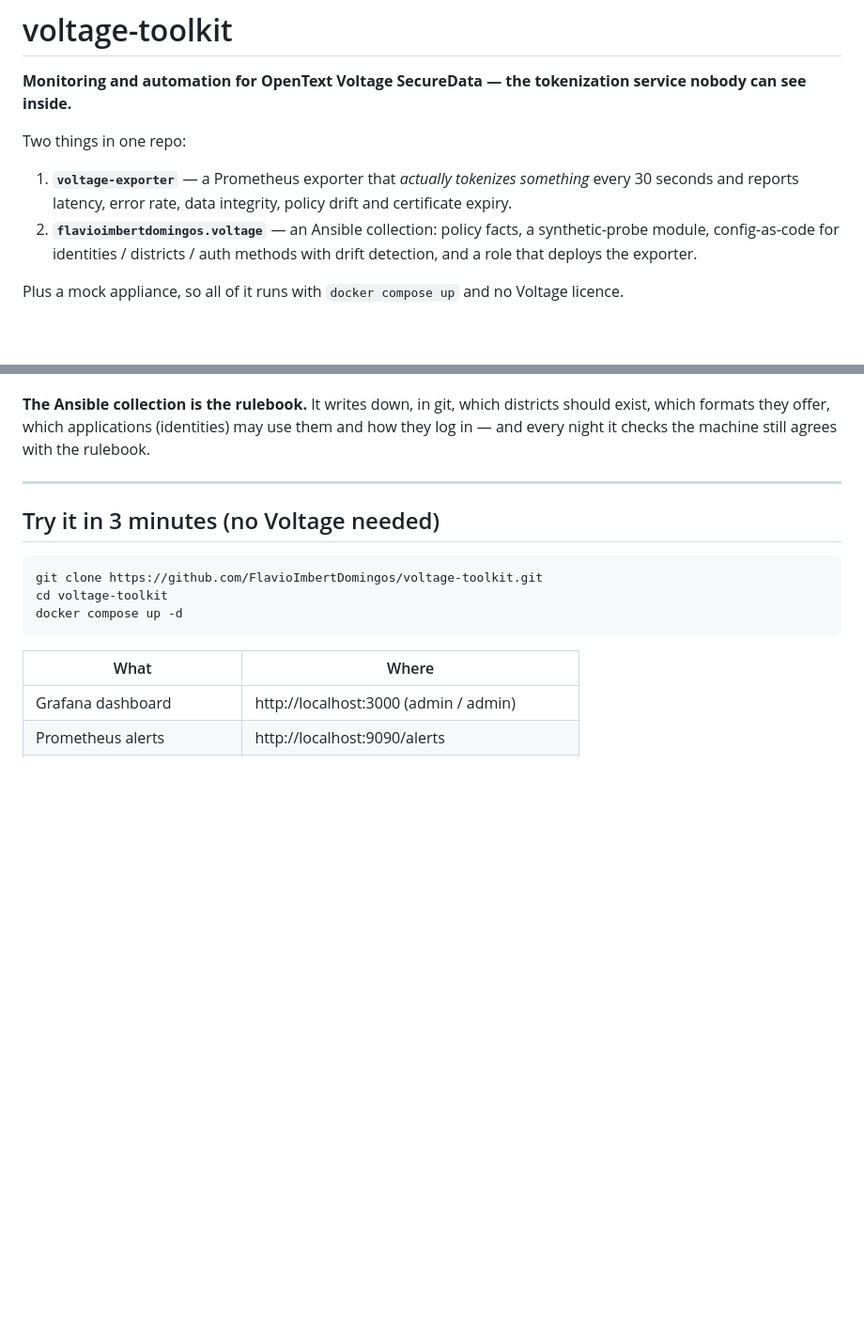
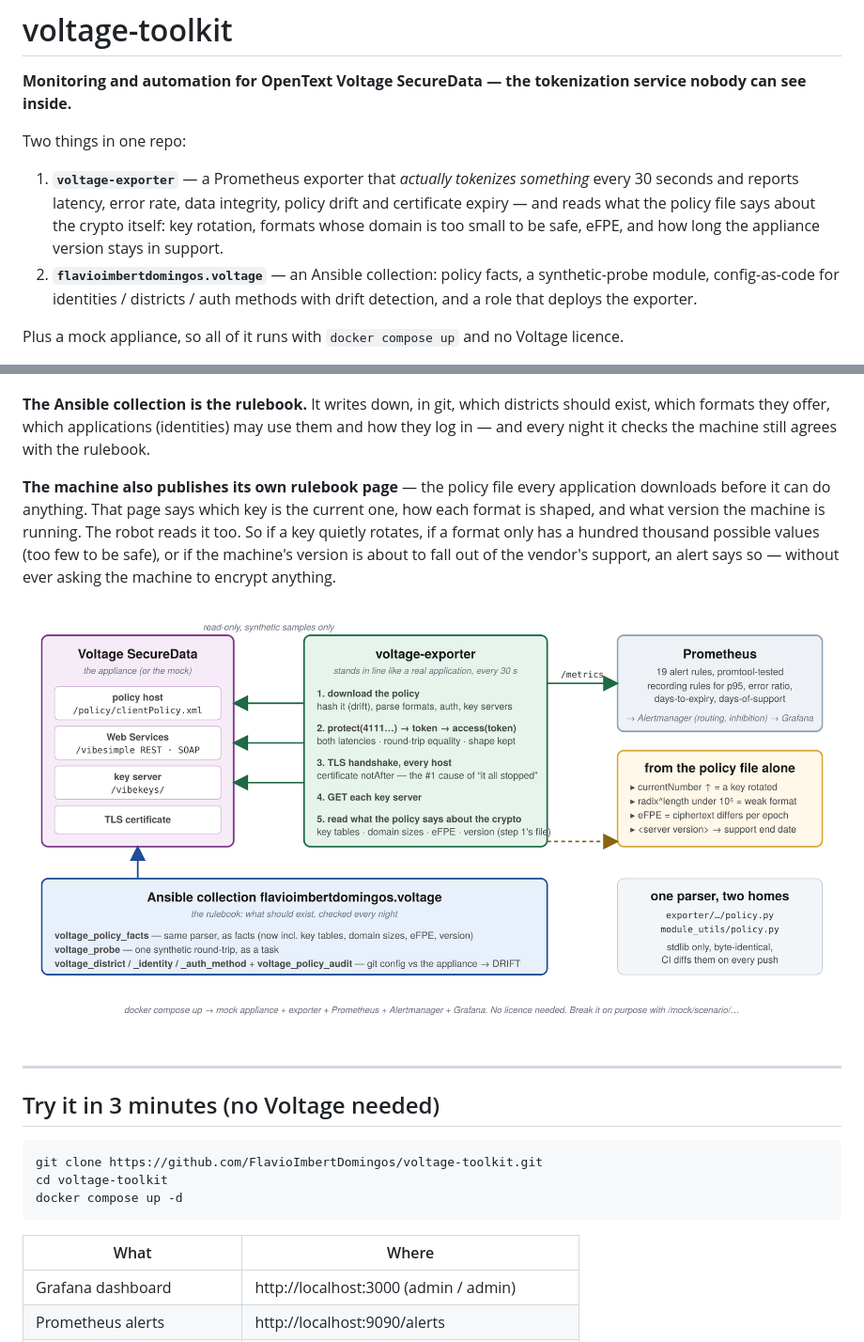
Before and after one commit to FlavioImbertDomingos/voltage-toolkit, a Markdown page: README.md, 2 parts joined by grey strips. Shown at 94% size. Rendered like a GitHub page; pictures changed too: docs/architecture.png (added); blank space fills up the shorter version.

```diff
--- a/README.md
+++ b/README.md
@@ -6,7 +6,9 @@ can see inside.**
 Two things in one repo:
 
 1. **`voltage-exporter`** — a Prometheus exporter that *actually tokenizes something* every
-   30 seconds and reports latency, error rate, data integrity, policy drift and certificate expiry.
+   30 seconds and reports latency, error rate, data integrity, policy drift and certificate expiry —
+   and reads what the policy file says about the crypto itself: key rotation, formats whose domain
+   is too small to be safe, eFPE, and how long the appliance version stays in support.
 2. **`flavioimbertdomingos.voltage`** — an Ansible collection: policy facts, a synthetic-probe
    module, config-as-code for identities / districts / auth methods with drift detection, and a
    role that deploys the exporter.
@@ -41,6 +43,15 @@ Prometheus. If anything is slow, wrong or broken, an alert fires before customer
 **The Ansible collection is the rulebook.** It writes down, in git, which districts should
 exist, which formats they offer, which applications (identities) may use them and how they
 log in — and every night it checks the machine still agrees with the rulebook.
+
+**The machine also publishes its own rulebook page** — the policy file every application
+downloads before it can do anything. That page says which key is the current one, how each
+format is shaped, and what version the machine is running. The robot reads it too. So if a key
+quietly rotates, if a format only has a hundred thousand possible values (too few to be safe),
+or if the machine's version is about to fall out of the vendor's support, an alert says so —
+without ever asking the machine to encrypt anything.
+
+![Architecture: appliance, exporter probes, Prometheus, Ansible collection, and what the policy file alone reveals](docs/architecture.png)
 
 
 ---
```
Also changed, not shown: ROADMAP.md (+17 -4 lines), docs/ARCHITECTURE.md (+21 -1 lines), 1 other file.
